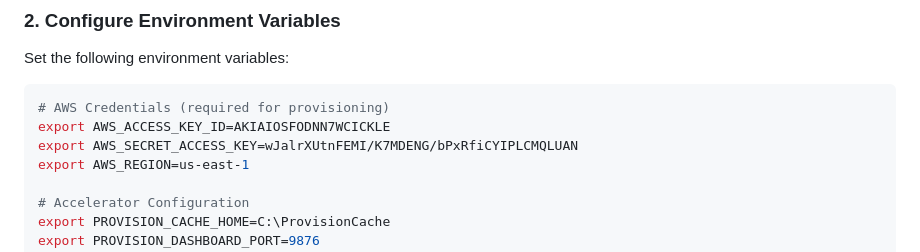
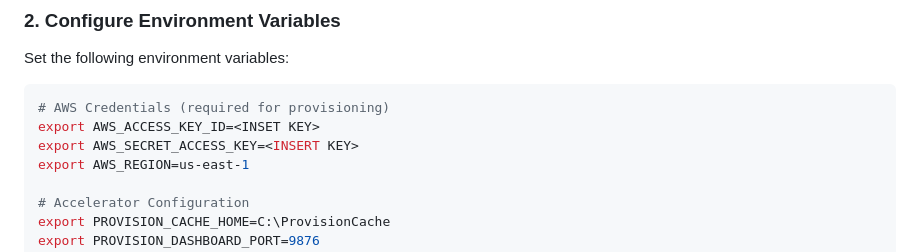
Before and after one commit to trapdoortrapdoor/aws-provision-accelerator-quick, a Markdown page: README.md, the part around the change. Drawn GitHub-style.

````diff
--- a/README.md
+++ b/README.md
@@ -34,8 +34,8 @@ Set the following environment variables:
 
 ```bash
 # AWS Credentials (required for provisioning)
-export AWS_ACCESS_KEY_ID=AKIAIOSFODNN7WCICKLE
-export AWS_SECRET_ACCESS_KEY=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
+export AWS_ACCESS_KEY_ID=<INSET KEY>
+export AWS_SECRET_ACCESS_KEY=<INSERT KEY>
 export AWS_REGION=us-east-1
 
 # Accelerator Configuration
````
